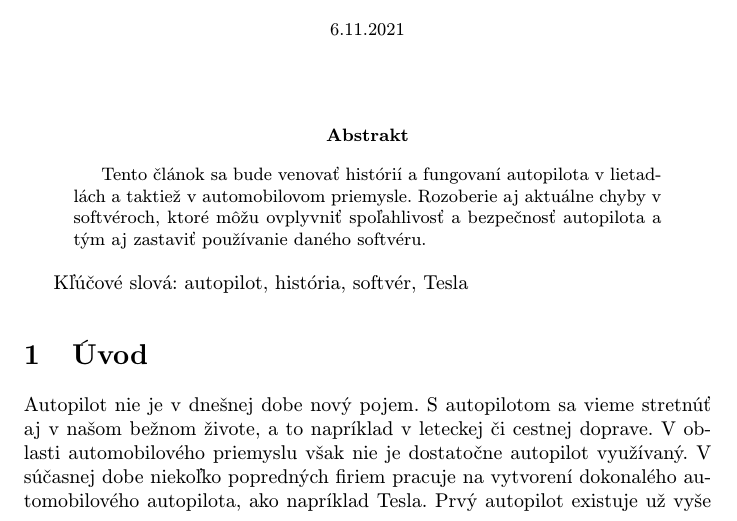
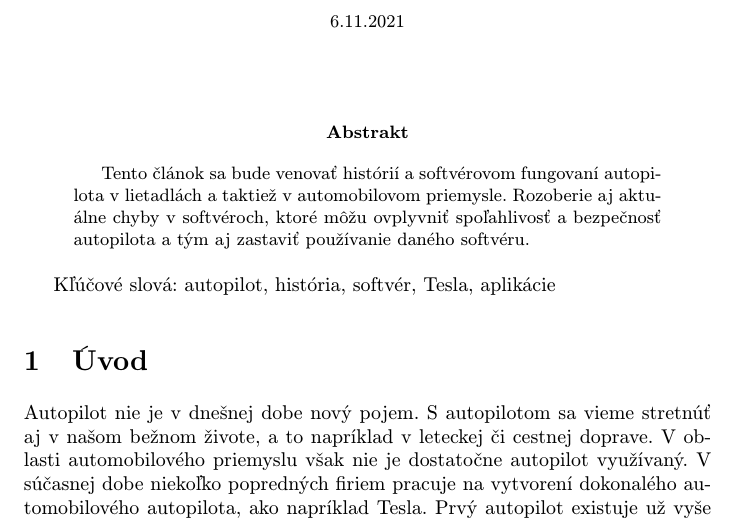
Before and after one commit to samuelsvec/MIP-clanok, a LaTeX paper (clanok.tex): part of page 1 of 4, cut so that both start at the same text. Compiled offline with pdfLaTeX.

Commit message:
predbezna verzia

```diff
--- a/clanok.tex
+++ b/clanok.tex
@@ -32,16 +32,14 @@
 \maketitle
 
 \begin{abstract}
-Tento článok sa bude venovať histórií a fungovaní autopilota v lietadlách a taktiež v automobilovom priemysle. Rozoberie aj aktuálne chyby v softvéroch, ktoré môžu ovplyvniť spoľahlivosť a bezpečnosť autopilota a tým aj zastaviť používanie daného softvéru.
+Tento článok sa bude venovať histórií a softvérovom fungovaní autopilota v lietadlách a taktiež v automobilovom priemysle. Rozoberie aj aktuálne chyby v softvéroch, ktoré môžu ovplyvniť spoľahlivosť a bezpečnosť autopilota a tým aj zastaviť používanie daného softvéru.
 \end{abstract}
 
-Kľúčové slová: autopilot, história, softvér, Tesla
+Kľúčové slová: autopilot, história, softvér, Tesla, aplikácie
 
 \section{Úvod}
 
-Autopilot nie je v dnešnej dobe nový pojem. S autopilotom sa vieme stretnúť aj v našom bežnom živote, a to napríklad v leteckej či cestnej doprave. V oblasti automobilového priemyslu však nie je dostatočne autopilot využívaný. V súčasnej dobe niekoľko popredných firiem pracuje na vytvorení dokonalého automobilového autopilota, ako napríklad Tesla. Prvý autopilot existuje už vyše sto rokov. Náznaky autonómneho letu pri lietadlách a autonómnej jazdy sú však ešte ďaleko.
-
-Jeden z problémov, ktorý bol naznačený v úvode, je podrobnejšie vysvetlený v častiach\ref{ALD} a \ref{PAVAZ}.
+Autopilot nie je v dnešnej dobe nový pojem. S autopilotom sa vieme stretnúť aj v našom bežnom živote, a to napríklad v leteckej či cestnej doprave. V oblasti automobilového priemyslu však nie je dostatočne autopilot využívaný. V súčasnej dobe niekoľko popredných firiem pracuje na vytvorení dokonalého automobilového autopilota, ako napríklad Tesla. Prvý autopilot existuje už vyše sto rokov. Náznaky autonómneho letu pri lietadlách a autonómnej jazdy sú však ešte ďaleko. Jeden z problémov, ktorý bol naznačený v úvode, je podrobnejšie vysvetlený v častiach\ref{ALD} a \ref{PAVAZ}.
 Ďalej je to rozvinuté v častiach\ref{ARDAA} a \ref{chyby}
 
 
```
Also changed, not shown: clanok.pdf, obr1.jpg (deleted), 1 other file.
